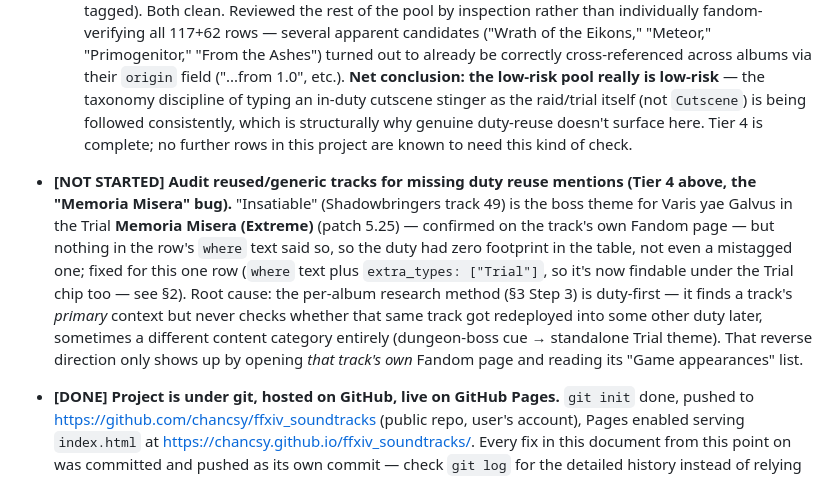
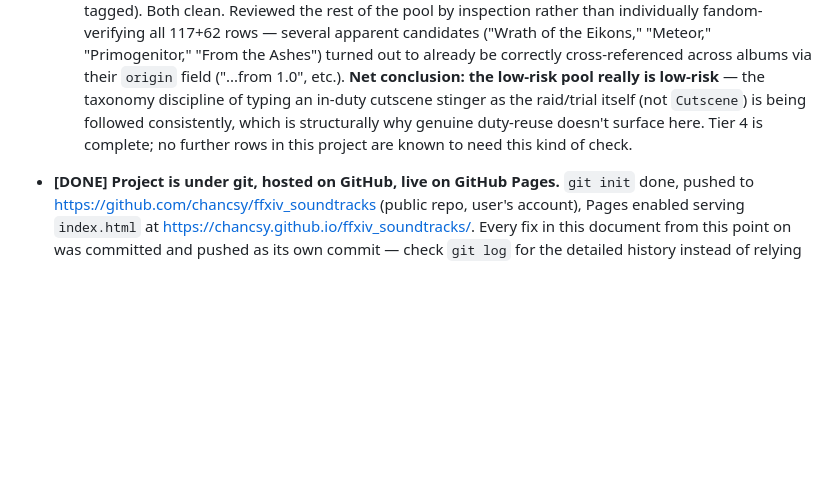
Before and after one commit to chancsy/ffxiv_soundtracks, a Markdown page: HANDOVER.md, the part around the change. Drawn GitHub-style; blank space fills up the shorter version.

Commit message:
Remove redundant Memoria Misera TODO entry, superseded by completed Tier 4 writeup

```diff
--- a/HANDOVER.md
+++ b/HANDOVER.md
@@ -618,18 +618,6 @@ up a thread without re-deriving context. Update the status line inline as items
      consistently, which is structurally why genuine duty-reuse doesn't surface here. Tier 4 is
      complete; no further rows in this project are known to need this kind of check.
 
-- **[NOT STARTED] Audit reused/generic tracks for missing duty reuse mentions (Tier 4 above,
-  the "Memoria Misera" bug).** "Insatiable" (Shadowbringers track 49) is the boss theme for
-  Varis yae Galvus in the Trial **Memoria Misera (Extreme)** (patch 5.25) — confirmed on the
-  track's own Fandom page — but nothing in the row's `where` text said so, so the duty had zero
-  footprint in the table, not even a mistagged one; fixed for this one row (`where` text plus
-  `extra_types: ["Trial"]`, so it's now findable under the Trial chip too — see §2). Root cause: the
-  per-album research method (§3 Step 3) is duty-first — it finds a track's *primary* context but
-  never checks whether that same track got redeployed into some other duty later, sometimes a
-  different content category entirely (dungeon-boss cue → standalone Trial theme). That reverse
-  direction only shows up by opening *that track's own* Fandom page and reading its "Game
-  appearances" list.
-
 - **[DONE] Project is under git, hosted on GitHub, live on GitHub Pages.** `git init` done,
   pushed to https://github.com/chancsy/ffxiv_soundtracks (public repo, user's account), Pages
   enabled serving `index.html` at https://chancsy.github.io/ffxiv_soundtracks/. Every fix in
```
